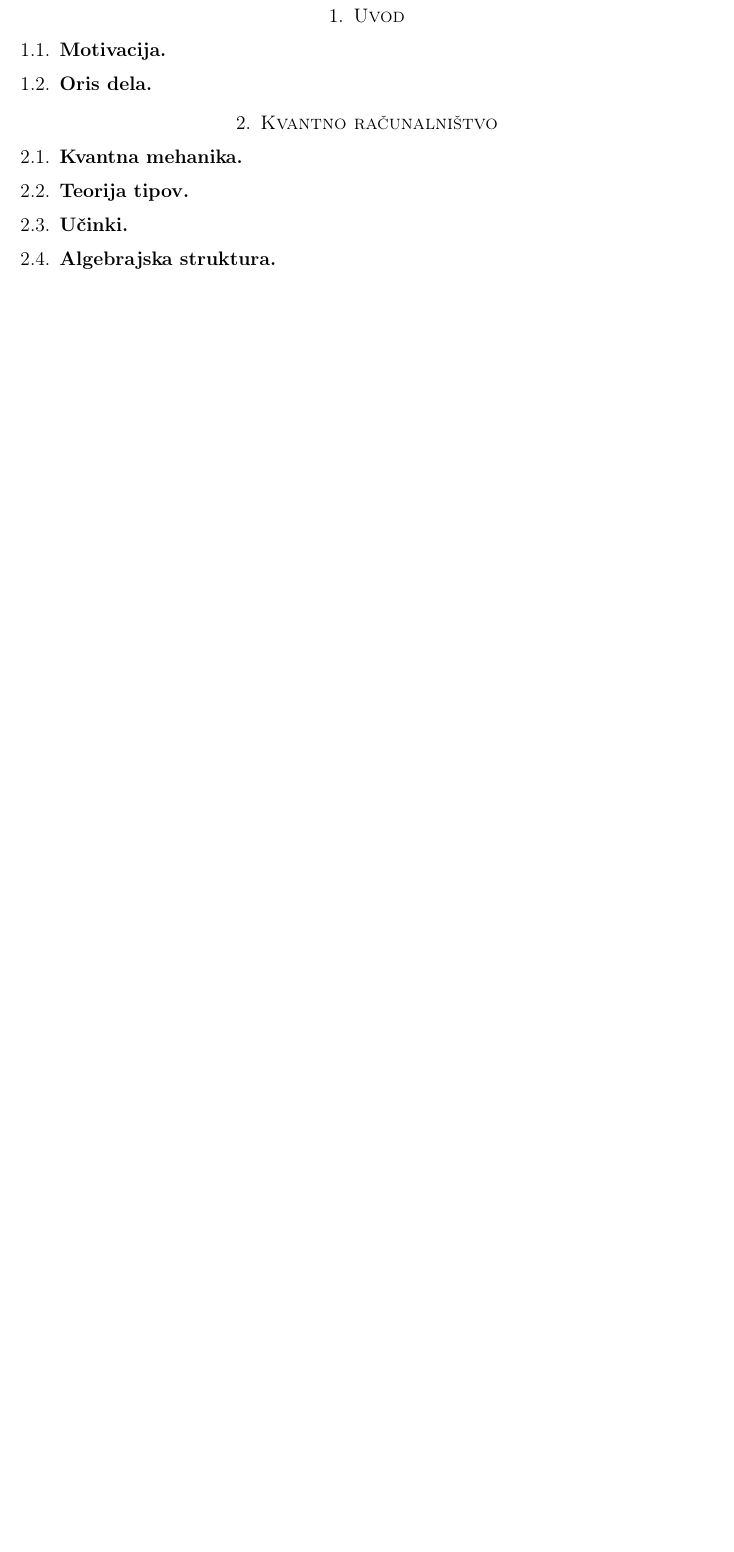
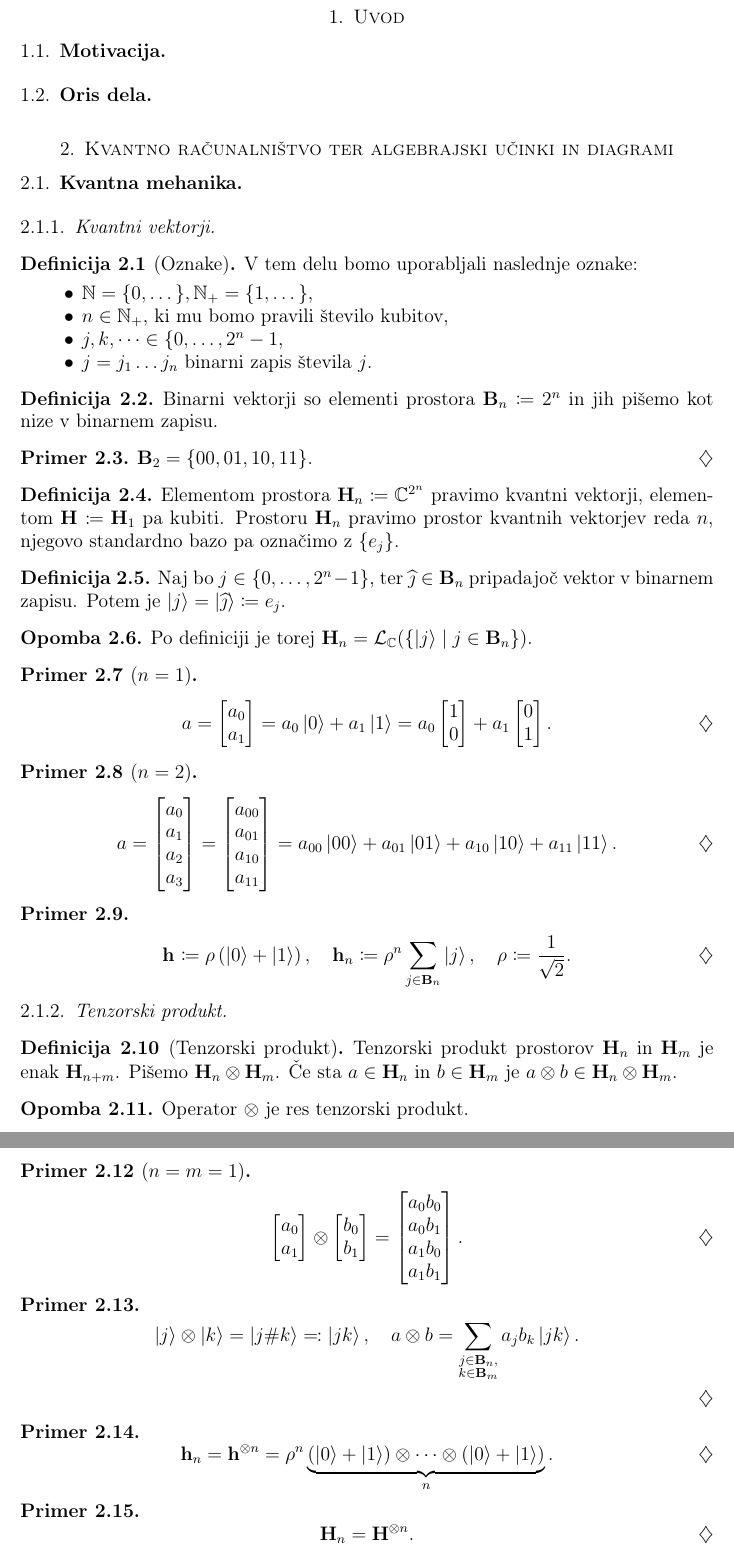
Before and after one commit to StrahR/Diploma, a LaTeX document (src/main.tex): part of page 4 of 4 before the commit and two parts of pages 4 and 5 of 6 after it, the two joined at a grey line, cut so that both start at the same text, the shorter picture padded with empty space. Compiled offline with pdfLaTeX.

Commit message:
Began writing draft of QM section

```diff
--- a/src/main.tex
+++ b/src/main.tex
@@ -1,6 +1,9 @@
 \documentclass[mat1]{fmfdelo}
 
 \usepackage[slovene]{babel}
+
+\usepackage{mathtools}
+\usepackage{amsthm}
 
 \usepackage[braket]{qcircuit}
 \usepackage{tikz}
@@ -8,6 +11,8 @@
 \usetikzlibrary{angles,quotes}
 
 \usepackage{minted}
+
+\usepackage{stmaryrd}
 
 % naslednje ukaze ustrezno napolnite
 \avtor{Ime Priimek}
@@ -83,8 +92,96 @@
 \subsection{Motivacija}
 \subsection{Oris dela}  % ?
 
-\section{Kvantno računalništvo}
+\section{Kvantno računalništvo ter algebrajski učinki in diagrami}
 \subsection{Kvantna mehanika}
-\subsection{Teorija tipov}  % ?
-\subsection{Učinki}  % Naši
-\subsection{Algebrajska struktura}
+
+\subsubsection{Kvantni vektorji}
+
+\begin{definicija}[Oznake]
+    V tem delu bomo uporabljali naslednje oznake:
+    \begin{itemize}
+        \item \( \N = \{0, \dots \}, \N_+ = \{1, \dots\} \),
+        \item \( n\in\N_+ \), ki mu bomo pravili število kubitov,
+        \item \( j, k, \dots \in \{0, \dots, 2^n-1 \),
+        \item \( j = j_1\dots j_n \) binarni zapis števila \( j \).
+    \end{itemize}
+\end{definicija}
+
+\begin{definicija}
+    Binarni vektorji so elementi prostora \( \B[n] \coloneqq 2^n \) in jih pišemo kot nize v binarnem zapisu.
+\end{definicija}
+
+\begin{primer}
+    \(\B[2] = \{00, 01, 10, 11\}\).
+\end{primer}
+
+\begin{definicija}
+    Elementom prostora \( \H[n] \coloneqq \C^{2^n} \) pravimo kvantni vektorji, elementom \( \H \coloneqq \H[1] \) pa kubiti.  Prostoru \( \H[n] \) pravimo prostor kvantnih vektorjev reda \( n \), njegovo standardno bazo pa označimo z \( \{e_j\} \).
+\end{definicija}
+
+\begin{definicija}%[Braket notacija]
+    Naj bo \( j \in \{0, \dots, 2^n-1\} \), ter \( \hat{\jmath} \in \B[n] \) pripadajoč vektor v binarnem zapisu. Potem je \( \ket j = \ket{\hat{\jmath}} \coloneqq e_j \).
+\end{definicija}
+\begin{opomba}
+    Po definiciji je torej \( \H[n] = \L[\C]{\set{\ket j}{j\in\B[n]}} \).
+\end{opomba}
+
+\begin{primer}[\(n = 1\)]
+    \[
+        a = \begin{bmatrix}a_0 \\ a_1\end{bmatrix}
+            = a_0\ket 0 + a_1\ket 1
+            = a_0\begin{bmatrix}1 \\ 0\end{bmatrix} + a_1\begin{bmatrix}0 \\ 1\end{bmatrix}\text.\qedhere
+    \]
+\end{primer}
+
+\begin{primer}[\(n = 2\)]
+    \[
+        a = \begin{bmatrix}a_0\\ a_1\\ a_2\\ a_3\end{bmatrix}
+            = \begin{bmatrix}a_{00}\\ a_{01}\\ a_{10}\\ a_{11}\end{bmatrix}
+            = a_{00}\ket{00} + a_{01}\ket{01} + a_{10}\ket{10} + a_{11}\ket{11}\text.\qedhere
+    \]
+\end{primer}
+
+\begin{primer}%[Hadamardov vektor] % maybe skip this one?
+    \[
+        \hh \coloneqq \rho \left(\ket 0 + \ket 1\right),\quad
+        \hh[n] \coloneqq \rho^n\sum_{j\in\B[n]} \ket j,\quad
+        \rho \coloneqq \frac{1}{\sqrt2}\text.\qedhere
+        \]
+\end{primer}
+
+\subsubsection{Tenzorski produkt}
+
+\begin{definicija}[Tenzorski produkt]
+    Tenzorski produkt prostorov \( \H[n] \) in \( \H[m] \) je enak \( \H[n+m] \).
+    Pišemo \( \H[n]\otimes\H[m] \). Če sta \( a\in\H[n] \) in \( b\in\H[m] \) je \( a\otimes b \in \H[n]\otimes\H[m] \).
+\end{definicija}
+\begin{opomba}
+    Operator \(\otimes\) je res tenzorski produkt.
+\end{opomba}
+
+\begin{primer}[\(n=m=1\)]
+    \[
+        \begin{bmatrix}a_0 \\ a_1\end{bmatrix}\otimes \begin{bmatrix}b_0 \\ b_1\end{bmatrix}
+        = \begin{bmatrix}a_0b_0\\ a_0b_1\\ a_1b_0\\ a_1b_1\end{bmatrix}\text.\qedhere
+    \]
+\end{primer}
+
+\begin{primer}
+    \[
+        \ket j \otimes \ket k = \ket{j\#k} \eqqcolon \ket{jk},\quad
+        a\otimes b = \sum_{\substack{j\in\B[n],\\k\in\B[m]}} a_jb_k\ket{jk}.
+    \]
+\end{primer}
+
+\begin{primer}
+    \[
+        \hh[n] = \hh^{\otimes n} = \rho^n\underbrace{(\ket 0 + \ket 1)\otimes\dots\otimes(\ket 0 + \ket 1)}_n\text.\qedhere
+    \]
+\end{primer}
+\begin{primer}
+    \[\H[n] = \H^{\otimes n}\text.\qedhere\]
+\end{primer}
+
+\begin{definicija}
+    Če lahko \(a\in\H[n]\) zapišemo kot \(\bigotimes_{j=1}^{n} a_j; a_j\in\H\) pravimo, da je enostaven ali separabilen, sicer je pa sestavljen oziroma kvantno prepleten.
@@ -99,0 +249 @@
+\begin{izrek}[Polnost]
```
Also changed, not shown: src/main.tex (83 more changed lines).
